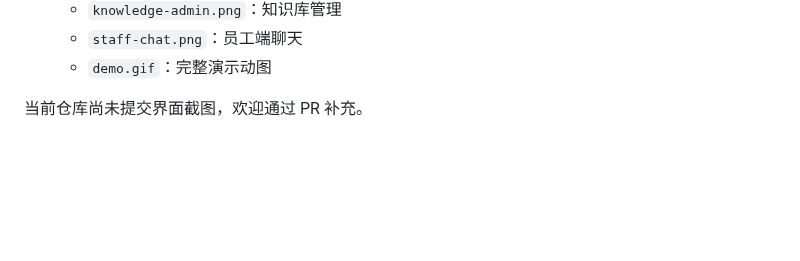
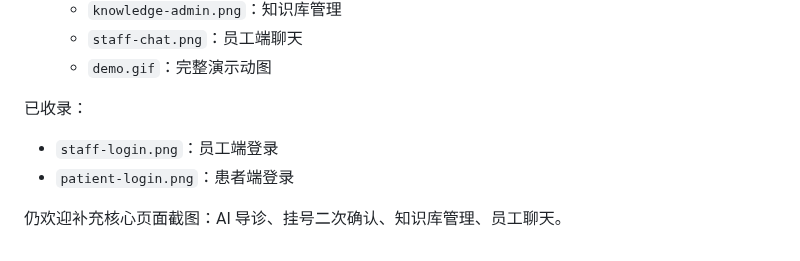
Before and after one commit to yh230/ai-assistant, a Markdown page: docs/images/README.md, the part around the change. Drawn GitHub-style; blank space fills up the shorter version.

```diff
--- a/docs/images/README.md
+++ b/docs/images/README.md
@@ -12,4 +12,9 @@ README 的「界面预览」使用本目录图片。提交前请确认：
   - `staff-chat.png`：员工端聊天
   - `demo.gif`：完整演示动图
 
-当前仓库尚未提交界面截图，欢迎通过 PR 补充。
+已收录：
+
+- `staff-login.png`：员工端登录
+- `patient-login.png`：患者端登录
+
+仍欢迎补充核心页面截图：AI 导诊、挂号二次确认、知识库管理、员工聊天。
```
Also changed, not shown: README.md (+9 -0 lines), docs/images/patient-login.png (added), docs/images/staff-login.png (added).
